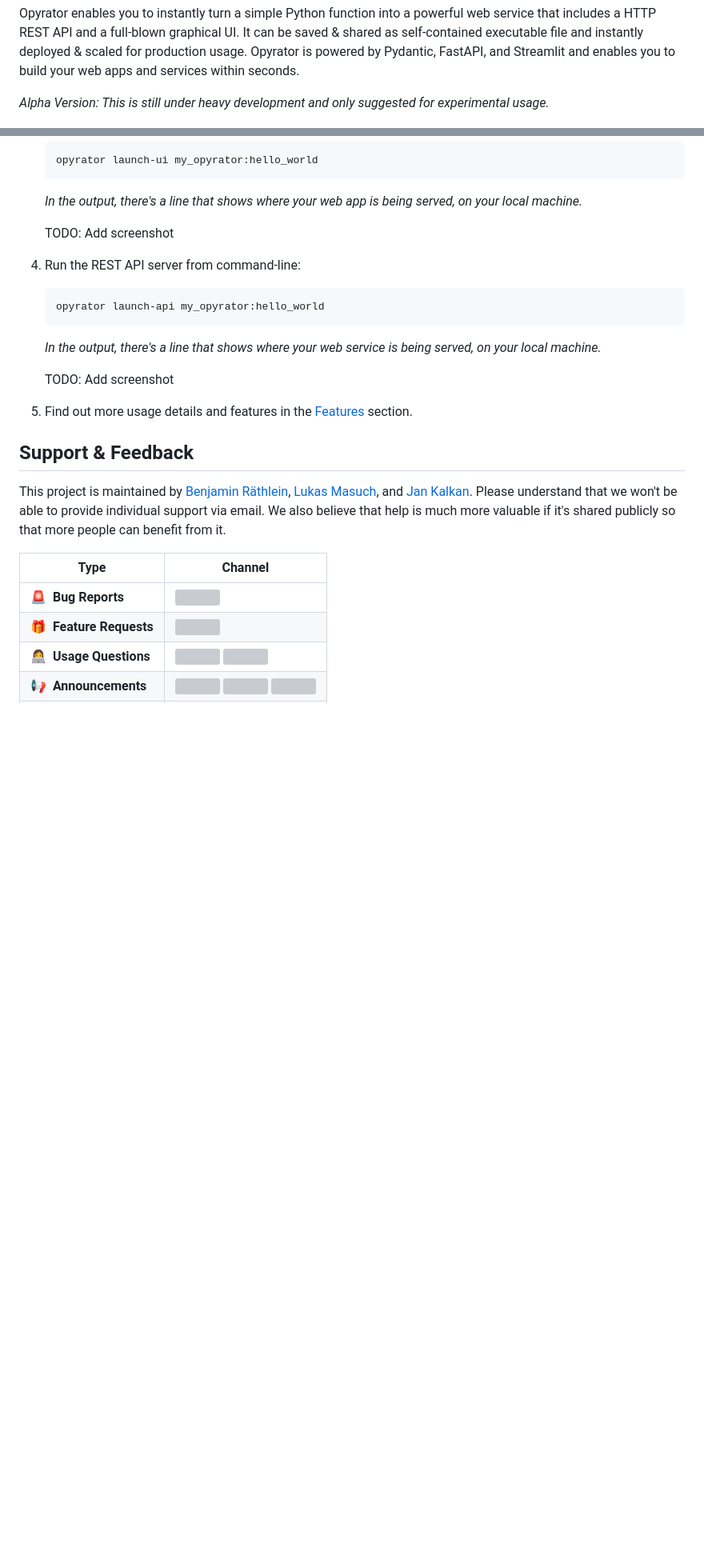
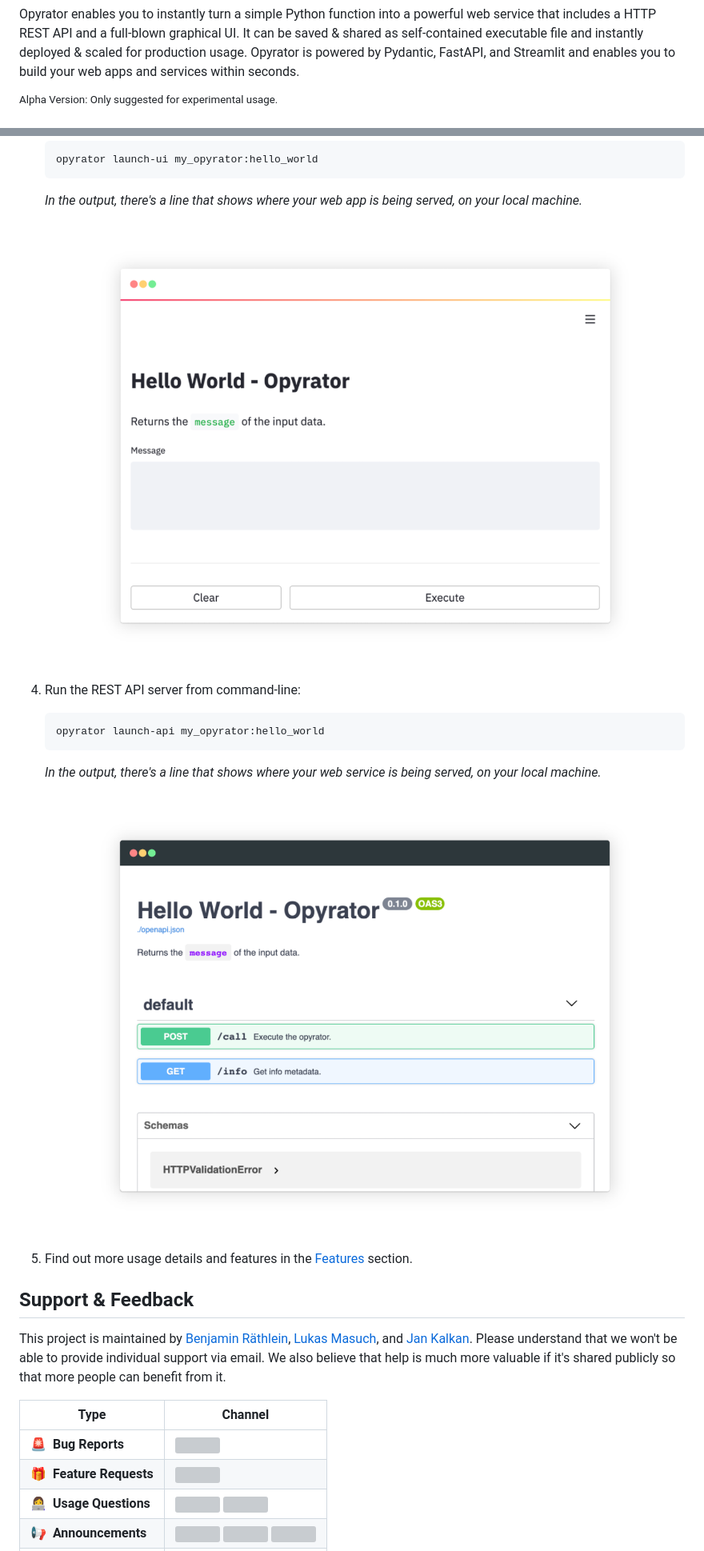
Before and after one commit to ml-tooling/opyrator, a Markdown page: README.md, 2 parts joined by grey strips. Shown at 80% size. Rendered like a GitHub page; pictures changed too: docs/images/opyrator-hello-world-api.png (added), docs/images/opyrator-hello-world-ui.png (added); blank space fills up the shorter version; grey boxes are pictures that could not be loaded.

Commit message:
Add additional screenshots

````diff
--- a/README.md
+++ b/README.md
@@ -27,6 +27,6 @@
 
 Opyrator enables you to instantly turn a simple Python function into a powerful web service that includes a HTTP REST API and a full-blown graphical UI. It can be saved & shared as self-contained executable file and instantly deployed & scaled for production usage. Opyrator is powered by Pydantic, FastAPI, and Streamlit and enables you to build your web apps and services within seconds.
 
-_Alpha Version: This is still under heavy development and only suggested for experimental usage._
+<sup>Alpha Version: Only suggested for experimental usage.</sup>
 
 <img style="width: 100%" src="./docs/images/opyrator-header.png"/>
@@ -76,7 +77,7 @@ pip install opyrator
     ```
     _In the output, there's a line that shows where your web app is being served, on your local machine._
 
-    TODO: Add screenshot
+    <img style="width: 100%" src="./docs/images/opyrator-hello-world-ui.png"/>
 
 4. Run the REST API server from command-line:
 
@@ -85,7 +86,8 @@ pip install opyrator
     ```
     _In the output, there's a line that shows where your web service is being served, on your local machine._
 
-    TODO: Add screenshot
+    <img style="width: 100%" src="./docs/images/opyrator-hello-world-api.png"/>
+
 5. Find out more usage details and features in the [Features](#features) section.
 
 ## Support & Feedback
````
Also changed, not shown: other parts of README.md (+1 -0 lines).
